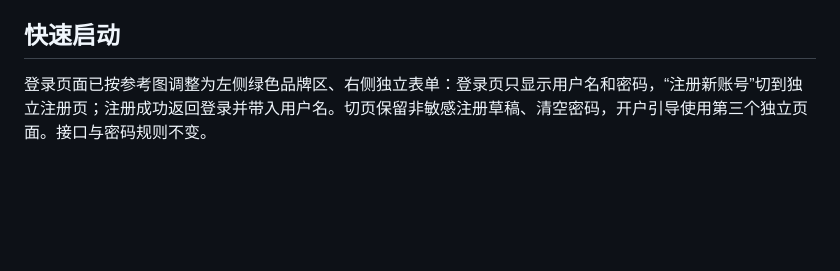
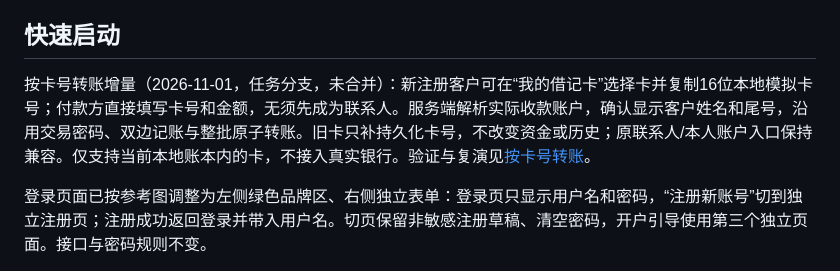
Before and after one commit to hiddencat45/bankagent, a Markdown page: README.md, the part around the change. GitHub-like rendering; blank space fills up the shorter version.

```diff
--- a/README.md
+++ b/README.md
@@ -25,6 +25,8 @@ PySide6 本地桌面银行模拟应用。普通表单与 AI 共用业务服务
 原 `Youdu.lnk` 在本机资源管理器仍显示空白，图标选择器可读取图片，重启资源管理器未解决；不将该系统显示问题宣称已修复。新入口 `Youdu.exe` 已实际确认能显示机器人图标。旧 `.cmd` 仍可启动，保留原快捷方式文件，不清理系统缓存或修改注册表。
 
 ## 快速启动
+
+按卡号转账增量（2026-11-01，任务分支，未合并）：新注册客户可在“我的借记卡”选择卡并复制16位本地模拟卡号；付款方直接填写卡号和金额，无须先成为联系人。服务端解析实际收款账户，确认显示客户姓名和尾号，沿用交易密码、双边记账与整批原子转账。旧卡只补持久化卡号，不改变资金或历史；原联系人/本人账户入口保持兼容。仅支持当前本地账本内的卡，不接入真实银行。验证与复演见[按卡号转账](docs/按卡号转账.md)。
 
 登录页面已按参考图调整为左侧绿色品牌区、右侧独立表单：登录页只显示用户名和密码，“注册新账号”切到独立注册页；注册成功返回登录并带入用户名。切页保留非敏感注册草稿、清空密码，开户引导使用第三个独立页面。接口与密码规则不变。
 
```
Also changed, not shown: docs/bankagent-实施方案-2026-10-26.md (+2 -0 lines), docs/按卡号转账.md (added, +49 -0 lines), docs/evidence/card-transfer-20261101/confirm.png (added), docs/evidence/card-transfer-20261101/result.png (added), 4 other files.
